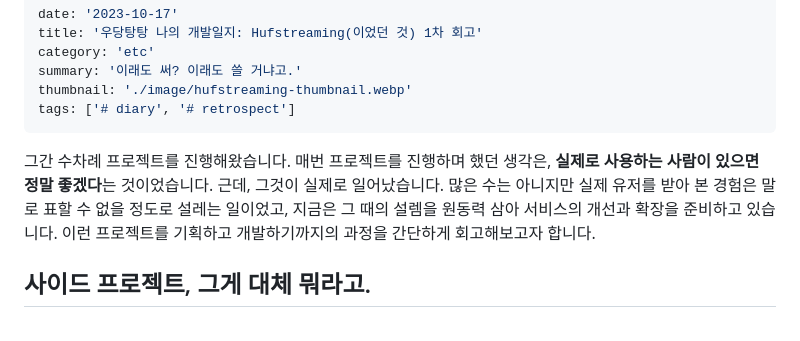
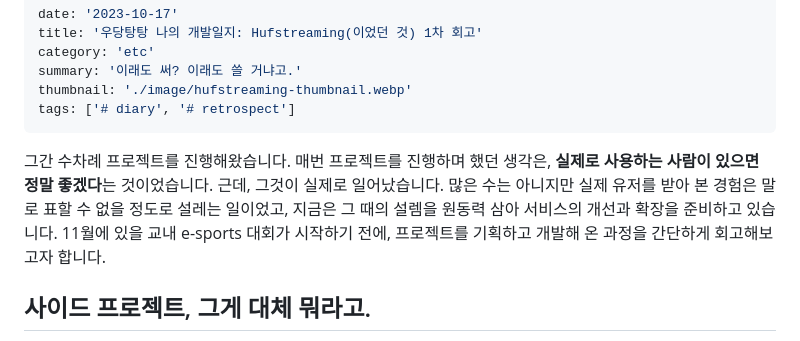
Before and after one commit to seongminn/blog, a Markdown page: contents/etc/hufstreaming-retro.md, the part around the change. Drawn GitHub-style.

Commit message:
chore: hufstreaming 내용 일부 수정

```diff
--- a/contents/etc/hufstreaming-retro.md
+++ b/contents/etc/hufstreaming-retro.md
@@ -7,7 +7,7 @@ thumbnail: './image/hufstreaming-thumbnail.webp'
 tags: ['# diary', '# retrospect']
 ---
 
-그간 수차례 프로젝트를 진행해왔습니다. 매번 프로젝트를 진행하며 했던 생각은, **실제로 사용하는 사람이 있으면 정말 좋겠다**는 것이었습니다. 근데, 그것이 실제로 일어났습니다. 많은 수는 아니지만 실제 유저를 받아 본 경험은 말로 표할 수 없을 정도로 설레는 일이었고, 지금은 그 때의 설렘을 원동력 삼아 서비스의 개선과 확장을 준비하고 있습니다. 이런 프로젝트를 기획하고 개발하기까지의 과정을 간단하게 회고해보고자 합니다.
+그간 수차례 프로젝트를 진행해왔습니다. 매번 프로젝트를 진행하며 했던 생각은, **실제로 사용하는 사람이 있으면 정말 좋겠다**는 것이었습니다. 근데, 그것이 실제로 일어났습니다. 많은 수는 아니지만 실제 유저를 받아 본 경험은 말로 표할 수 없을 정도로 설레는 일이었고, 지금은 그 때의 설렘을 원동력 삼아 서비스의 개선과 확장을 준비하고 있습니다. 11월에 있을 교내 e-sports 대회가 시작하기 전에, 프로젝트를 기획하고 개발해 온 과정을 간단하게 회고해보고자 합니다.
 
 ## 사이드 프로젝트, 그게 대체 뭐라고.
 
```
